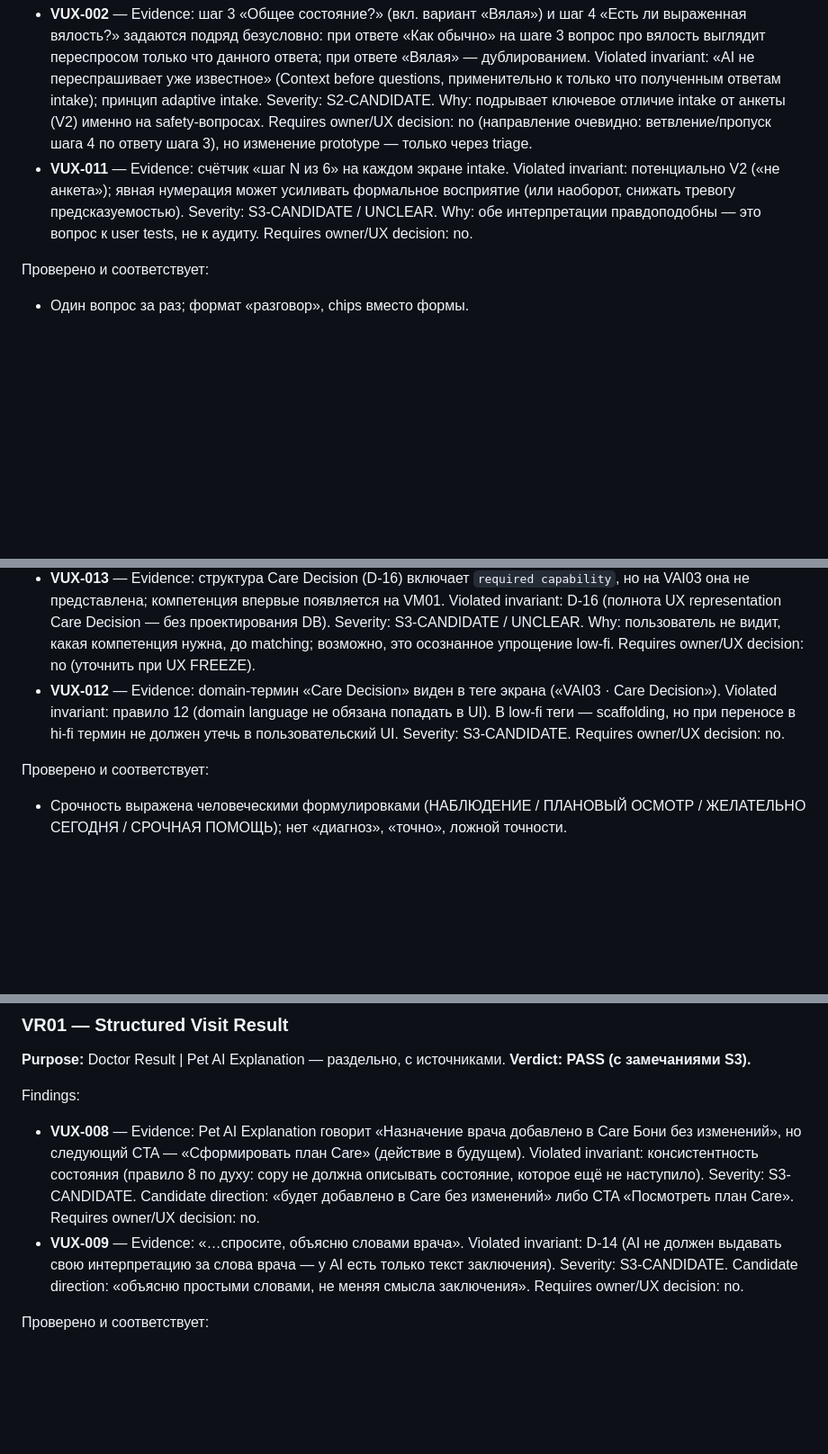
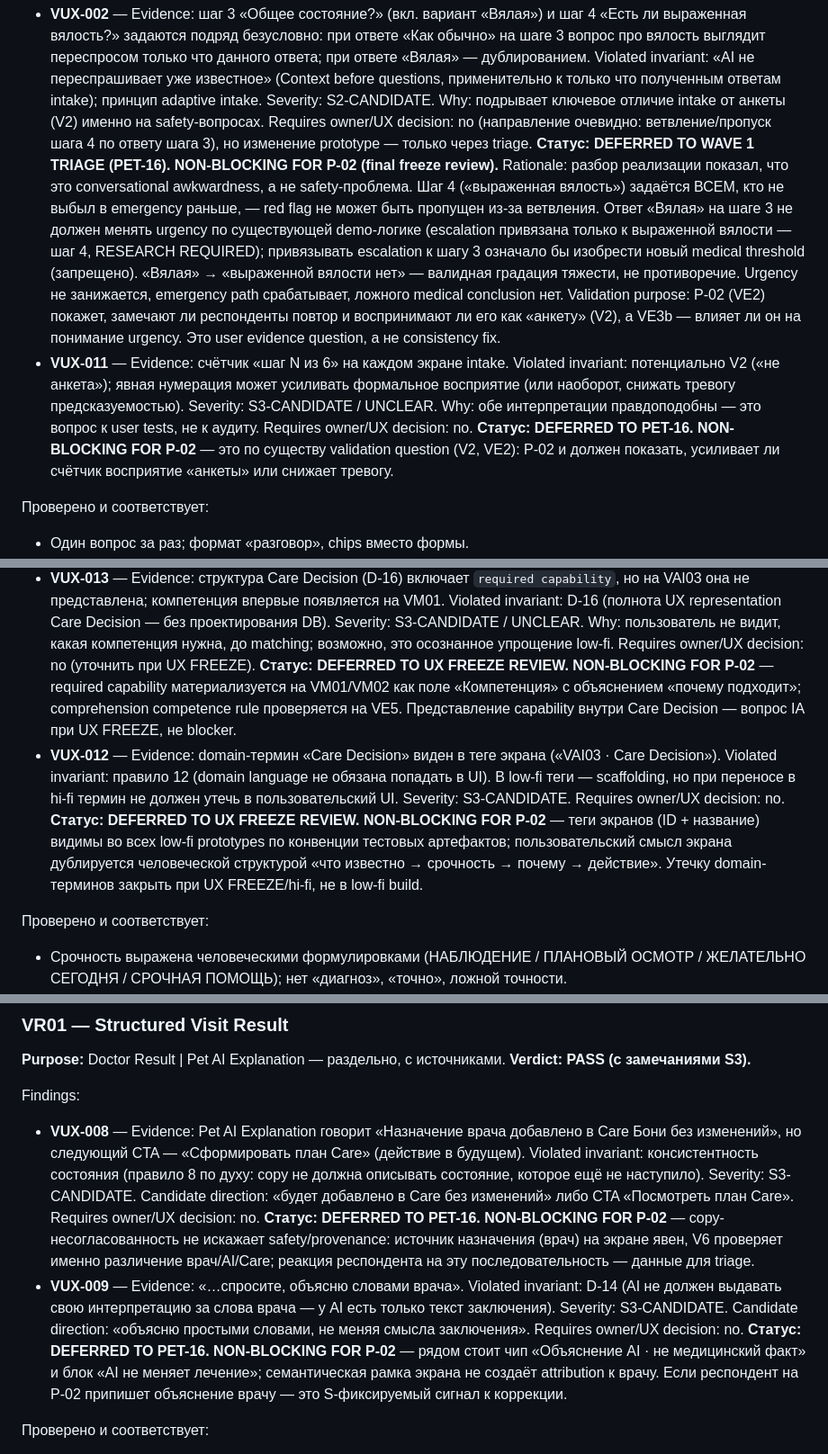
Before and after one commit to AndreyDeveloper84/ai-pet, a Markdown page: docs/02-ux/veterinary-ux-audit-v1.md, 3 parts joined by grey strips. Shown at 90% size. GitHub-like rendering; blank space fills up the shorter version.

```diff
--- a/docs/02-ux/veterinary-ux-audit-v1.md
+++ b/docs/02-ux/veterinary-ux-audit-v1.md
@@ -70,10 +70,14 @@ Findings:
   Violated invariant: «AI не переспрашивает уже известное» (Context before questions, применительно к только что полученным ответам intake); принцип adaptive intake.
   Severity: S2-CANDIDATE. Why: подрывает ключевое отличие intake от анкеты (V2) именно на safety-вопросах.
   Requires owner/UX decision: no (направление очевидно: ветвление/пропуск шага 4 по ответу шага 3), но изменение prototype — только через triage.
+  **Статус: DEFERRED TO WAVE 1 TRIAGE (PET-16). NON-BLOCKING FOR P-02 (final freeze review).**
+  Rationale: разбор реализации показал, что это conversational awkwardness, а не safety-проблема. Шаг 4 («выраженная вялость») задаётся ВСЕМ, кто не выбыл в emergency раньше, — red flag не может быть пропущен из-за ветвления. Ответ «Вялая» на шаге 3 не должен менять urgency по существующей demo-логике (escalation привязана только к выраженной вялости — шаг 4, RESEARCH REQUIRED); привязывать escalation к шагу 3 означало бы изобрести новый medical threshold (запрещено). «Вялая» → «выраженной вялости нет» — валидная градация тяжести, не противоречие. Urgency не занижается, emergency path срабатывает, ложного medical conclusion нет.
+  Validation purpose: P-02 (VE2) покажет, замечают ли респонденты повтор и воспринимают ли его как «анкету» (V2), а VE3b — влияет ли он на понимание urgency. Это user evidence question, а не consistency fix.
 - **VUX-011** — Evidence: счётчик «шаг N из 6» на каждом экране intake.
   Violated invariant: потенциально V2 («не анкета»); явная нумерация может усиливать формальное восприятие (или наоборот, снижать тревогу предсказуемостью).
   Severity: S3-CANDIDATE / UNCLEAR. Why: обе интерпретации правдоподобны — это вопрос к user tests, не к аудиту.
   Requires owner/UX decision: no.
+  **Статус: DEFERRED TO PET-16. NON-BLOCKING FOR P-02** — это по существу validation question (V2, VE2): P-02 и должен показать, усиливает ли счётчик восприятие «анкеты» или снижает тревогу.
 
 Проверено и соответствует:
 
@@ -109,9 +113,11 @@ Findings:
   Violated invariant: D-16 (полнота UX representation Care Decision — без проектирования DB).
   Severity: S3-CANDIDATE / UNCLEAR. Why: пользователь не видит, какая компетенция нужна, до matching; возможно, это осознанное упрощение low-fi.
   Requires owner/UX decision: no (уточнить при UX FREEZE).
+  **Статус: DEFERRED TO UX FREEZE REVIEW. NON-BLOCKING FOR P-02** — required capability материализуется на VM01/VM02 как поле «Компетенция» с объяснением «почему подходит»; comprehension competence rule проверяется на VE5. Представление capability внутри Care Decision — вопрос IA при UX FREEZE, не blocker.
 - **VUX-012** — Evidence: domain-термин «Care Decision» виден в теге экрана («VAI03 · Care Decision»).
   Violated invariant: правило 12 (domain language не обязана попадать в UI). В low-fi теги — scaffolding, но при переносе в hi-fi термин не должен утечь в пользовательский UI.
   Severity: S3-CANDIDATE. Requires owner/UX decision: no.
+  **Статус: DEFERRED TO UX FREEZE REVIEW. NON-BLOCKING FOR P-02** — теги экранов (ID + название) видимы во всех low-fi prototypes по конвенции тестовых артефактов; пользовательский смысл экрана дублируется человеческой структурой «что известно → срочность → почему → действие». Утечку domain-терминов закрыть при UX FREEZE/hi-fi, не в low-fi build.
 
 Проверено и соответствует:
 
@@ -217,10 +223,12 @@ Findings:
   Violated invariant: консистентность состояния (правило 8 по духу: copy не должна описывать состояние, которое ещё не наступило).
   Severity: S3-CANDIDATE. Candidate direction: «будет добавлено в Care без изменений» либо CTA «Посмотреть план Care».
   Requires owner/UX decision: no.
+  **Статус: DEFERRED TO PET-16. NON-BLOCKING FOR P-02** — copy-несогласованность не искажает safety/provenance: источник назначения (врач) на экране явен, V6 проверяет именно различение врач/AI/Care; реакция респондента на эту последовательность — данные для triage.
 - **VUX-009** — Evidence: «…спросите, объясню словами врача».
   Violated invariant: D-14 (AI не должен выдавать свою интерпретацию за слова врача — у AI есть только текст заключения).
   Severity: S3-CANDIDATE. Candidate direction: «объясню простыми словами, не меняя смысла заключения».
   Requires owner/UX decision: no.
+  **Статус: DEFERRED TO PET-16. NON-BLOCKING FOR P-02** — рядом стоит чип «Объяснение AI · не медицинский факт» и блок «AI не меняет лечение»; семантическая рамка экрана не создаёт attribution к врачу. Если респондент на P-02 припишет объяснение врачу — это S-фиксируемый сигнал к коррекции.
 
 Проверено и соответствует:
 
```
Also changed, not shown: other parts of docs/02-ux/veterinary-ux-audit-v1.md (+24 -15 lines), prototypes/veterinary-validation-build-v1/BUILD.md (added, +49 -0 lines), research/owner-interviews/p02-veterinary-observation-sheet.md (added, +105 -0 lines).
